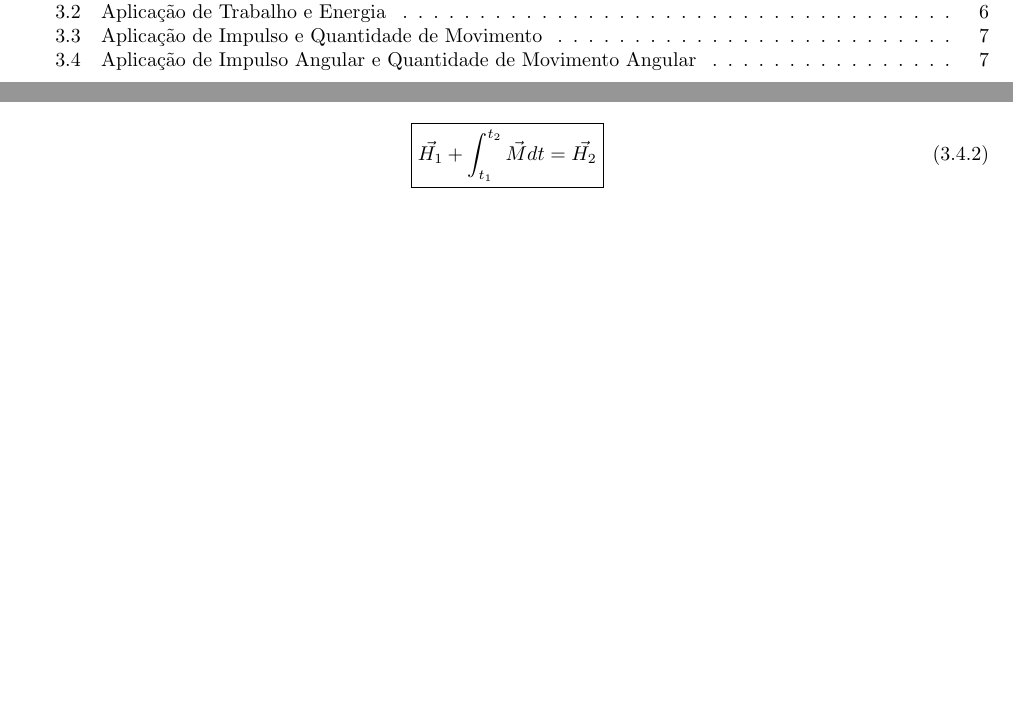
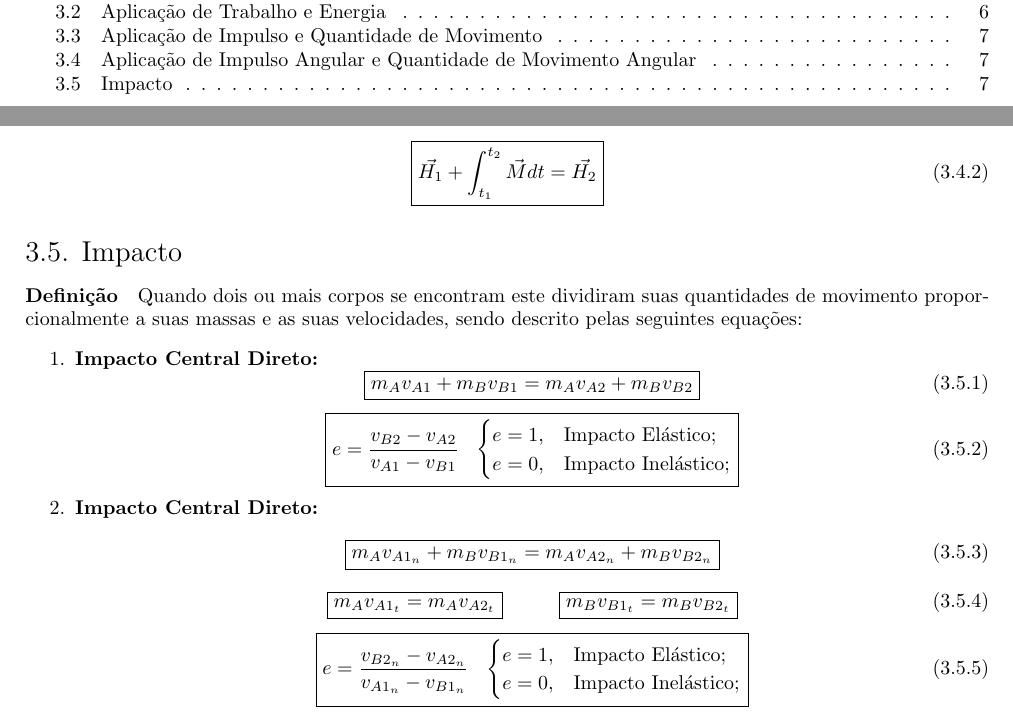
Before and after one commit to tr0fin0/classes_unicamp, a LaTeX document (em404/em404.tex): two parts of pages 2 and 8 of 8, joined at a grey line, cut so that both start at the same text, the shorter picture padded with empty space. Compiled offline with pdfLaTeX.

Commit message:
🚧 Add Impacto subsection

```diff
--- a/em404/em404.tex
+++ b/em404/em404.tex
@@ -550,4 +550,46 @@
                     }
                 \end{equation}
 
+        \subsection{Impacto}
+            \paragraph{Definição}Quando dois ou mais corpos se encontram este dividiram suas quantidades de movimento proporcionalmente a suas massas e as suas velocidades, sendo descrito pelas seguintes equações:
+                \begin{enumerate}[noitemsep]
+                    \item \textbf{Impacto Central Direto:}
+                        \begin{equation}
+                            \boxed{
+                                m_{A}v_{A1} + m_{B}v_{B1} = m_{A}v_{A2} + m_{B}v_{B2}
+                            }
+                        \end{equation}
+                        \begin{equation}
+                            \boxed{
+                                e = \frac{v_{B2} - v_{A2}}{v_{A1} - v_{B1}}
+                                \hspace{2.5mm}
+                                \begin{cases}
+                                    e = 1, & \text{Impacto Elástico};\\
+                                    e = 0, & \text{Impacto Inelástico};\\
+                                \end{cases}
+                            }
+                        \end{equation}
+                    \item \textbf{Impacto Central Direto:}
+                        \begin{equation}
+                            \boxed{
+                                m_{A}v_{A1_{n}} + m_{B}v_{B1_{n}} = m_{A}v_{A2_{n}} + m_{B}v_{B2_{n}}
+                            }
+                        \end{equation}
+                        \begin{equation}
+                            \boxed{m_{A}v_{A1_{t}} = m_{A}v_{A2_{t}}}
+                            \hspace{10mm}
+                            \boxed{m_{B}v_{B1_{t}} = m_{B}v_{B2_{t}}}
+                        \end{equation}
+                        \begin{equation}
+                            \boxed{
+                                e = \frac{v_{B2_{n}} - v_{A2_{n}}}{v_{A1_{n}} - v_{B1_{n}}}
+                                \hspace{2.5mm}
+                                \begin{cases}
+                                    e = 1, & \text{Impacto Elástico};\\
+                                    e = 0, & \text{Impacto Inelástico};\\
+                                \end{cases}
+                            }
+                        \end{equation}
+                \end{enumerate}
+
 \end{document}
```
